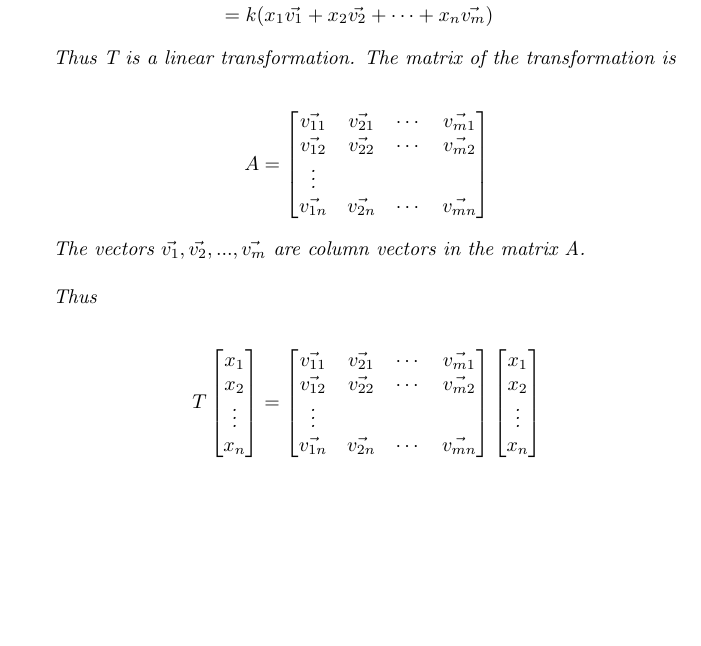
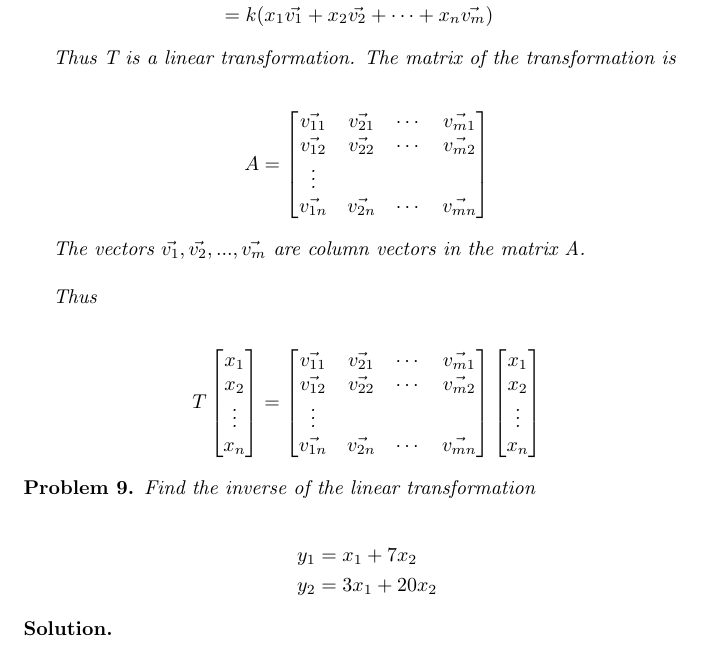
Before and after one commit to ataylor89/LinearAlgebraWithApplications, a LaTeX document (ch2sec1.tex): part of page 10 of 10, cut so that both start at the same text, the shorter picture padded with empty space. Compiled offline with pdfLaTeX.

Commit message:
Adding a problem to chapter 2 section 1

```diff
--- a/ch2sec1.tex
+++ b/ch2sec1.tex
@@ -534,4 +534,16 @@ T \begin{bmatrix} x_{1} \\ x_{2} \\ \vdots \\ x_{n} \end{bmatrix} &= \begin{bmat
 \end{align*}
 \end{solution}
 
+\begin{problem}
+Find the inverse of the linear transformation
+
+\begin{align*}
+y_{1} &= x_{1} + 7x_{2} \\
+y_{2} &= 3x_{1} + 20x_{2}
+\end{align*}
+\end{problem}
+
+\begin{solution}
+\end{solution}
+
 \end{document}
```
